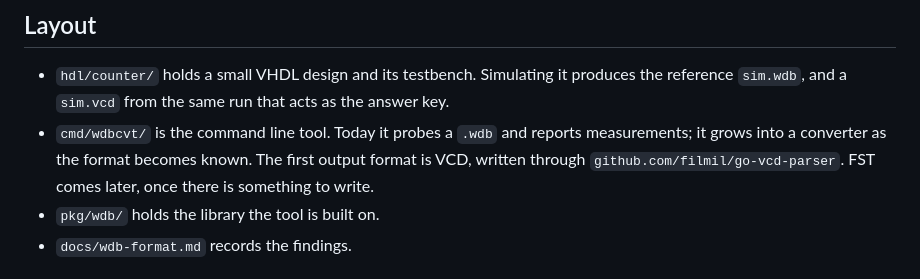
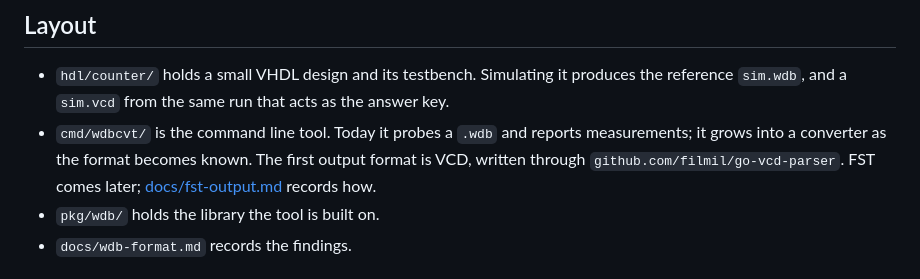
Before and after one commit to filmil/wdbcvt, a Markdown page: README.md, the part around the change. Drawn GitHub-style.

```diff
--- a/README.md
+++ b/README.md
@@ -25,7 +25,7 @@ far and how the work proceeds.
   converter as the format becomes known.
   The first output format is VCD, written through
   `github.com/filmil/go-vcd-parser`.
-  FST comes later, once there is something to write.
+  FST comes later; [docs/fst-output.md](docs/fst-output.md) records how.
 * `pkg/wdb/` holds the library the tool is built on.
 * `docs/wdb-format.md` records the findings.
 
```
Also changed, not shown: docs/fst-output.md (added, +149 -0 lines).
